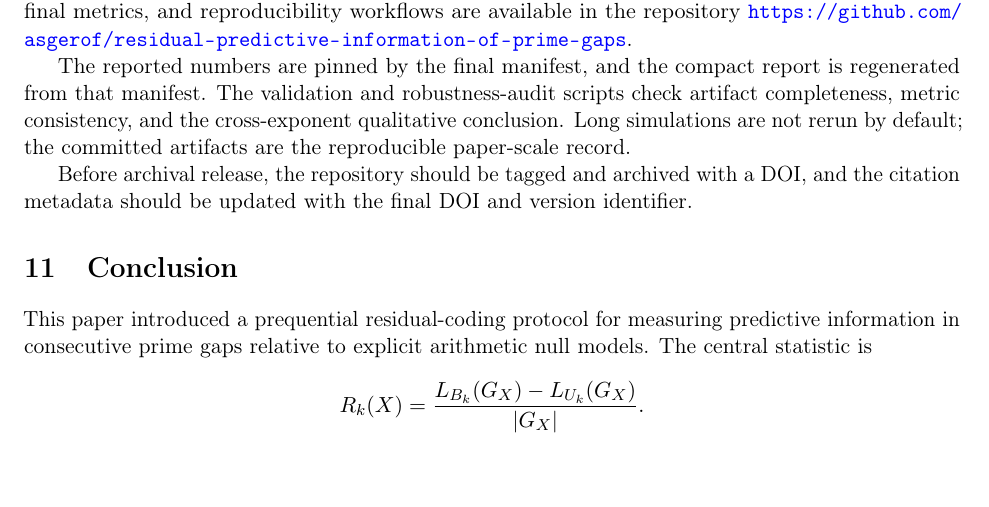
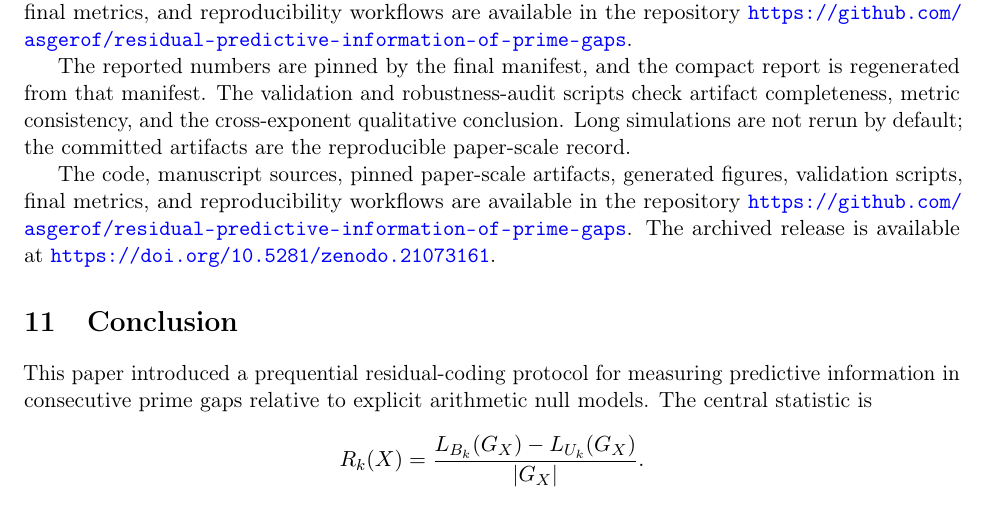
Before and after one commit to asgerof/residual-predictive-information-of-prime-gaps, a LaTeX paper (paper.tex): part of page 13 of 14, cut so that both start at the same text, the shorter picture padded with empty space. Compiled offline with pdfLaTeX.

Commit message:
Update paper.tex

```diff
--- a/paper.tex
+++ b/paper.tex
@@ -497,7 +497,7 @@ The code, manuscript sources, pinned paper-scale artifacts, generated figures, v
 
 The reported numbers are pinned by the final manifest, and the compact report is regenerated from that manifest. The validation and robustness-audit scripts check artifact completeness, metric consistency, and the cross-exponent qualitative conclusion. Long simulations are not rerun by default; the committed artifacts are the reproducible paper-scale record.
 
-Before archival release, the repository should be tagged and archived with a DOI, and the citation metadata should be updated with the final DOI and version identifier.
+The code, manuscript sources, pinned paper-scale artifacts, generated figures, validation scripts, final metrics, and reproducibility workflows are available in the repository \url{https://github.com/asgerof/residual-predictive-information-of-prime-gaps}. The archived release is available at \url{https://doi.org/10.5281/zenodo.21073161}.
 
 \section{Conclusion}
 
```
